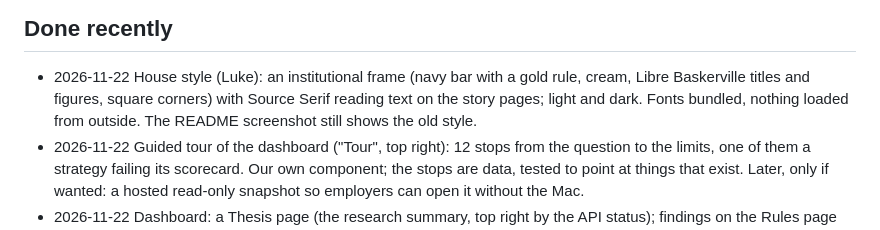
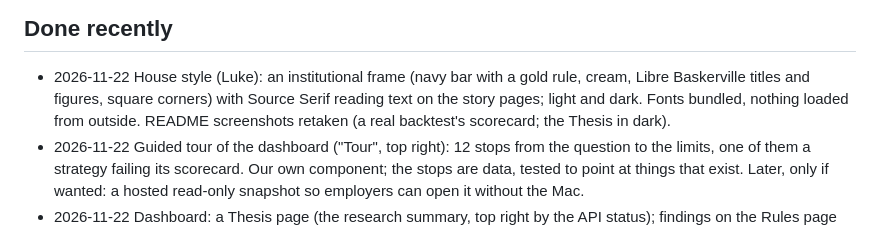
Before and after one commit to luke4641942/kestrel, a Markdown page: TODO.md, the part around the change. Rendered like a GitHub page.

```diff
--- a/TODO.md
+++ b/TODO.md
@@ -61,8 +61,8 @@ exists and Luke has checked the Swyftx employee trading policy.
 ## Done recently
 - 2026-11-22 House style (Luke): an institutional frame (navy bar with a gold rule, cream,
   Libre Baskerville titles and figures, square corners) with Source Serif reading text on
-  the story pages; light and dark. Fonts bundled, nothing loaded from outside. The README
-  screenshot still shows the old style.
+  the story pages; light and dark. Fonts bundled, nothing loaded from outside. README
+  screenshots retaken (a real backtest's scorecard; the Thesis in dark).
 - 2026-11-22 Guided tour of the dashboard ("Tour", top right): 12 stops from the question to
   the limits, one of them a strategy failing its scorecard. Our own component; the stops
   are data, tested to point at things that exist. Later, only if wanted: a hosted
```
Also changed, not shown: README.md (+5 -2 lines), docs/dashboard-dark.png, docs/dashboard-light.png.
